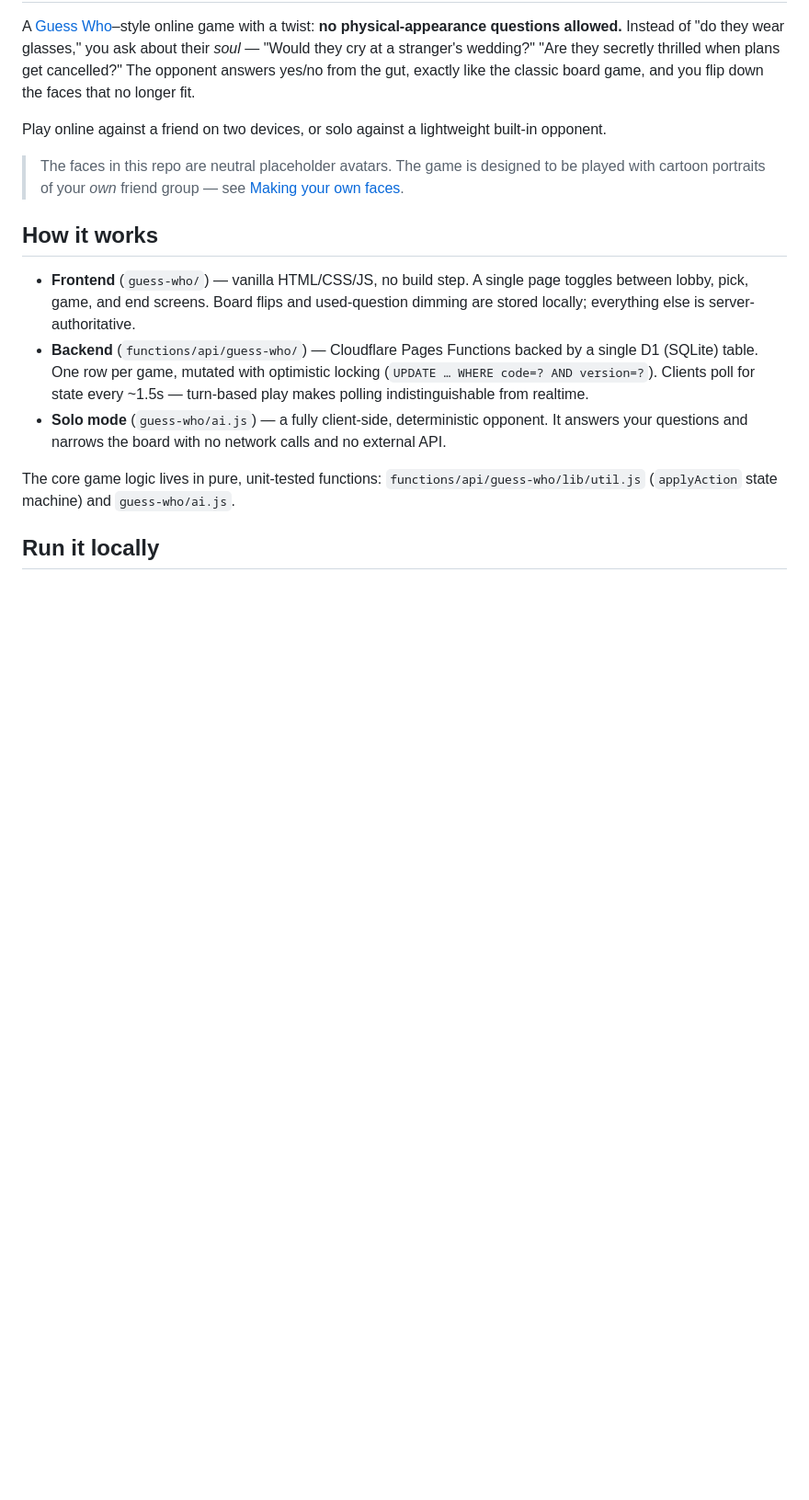
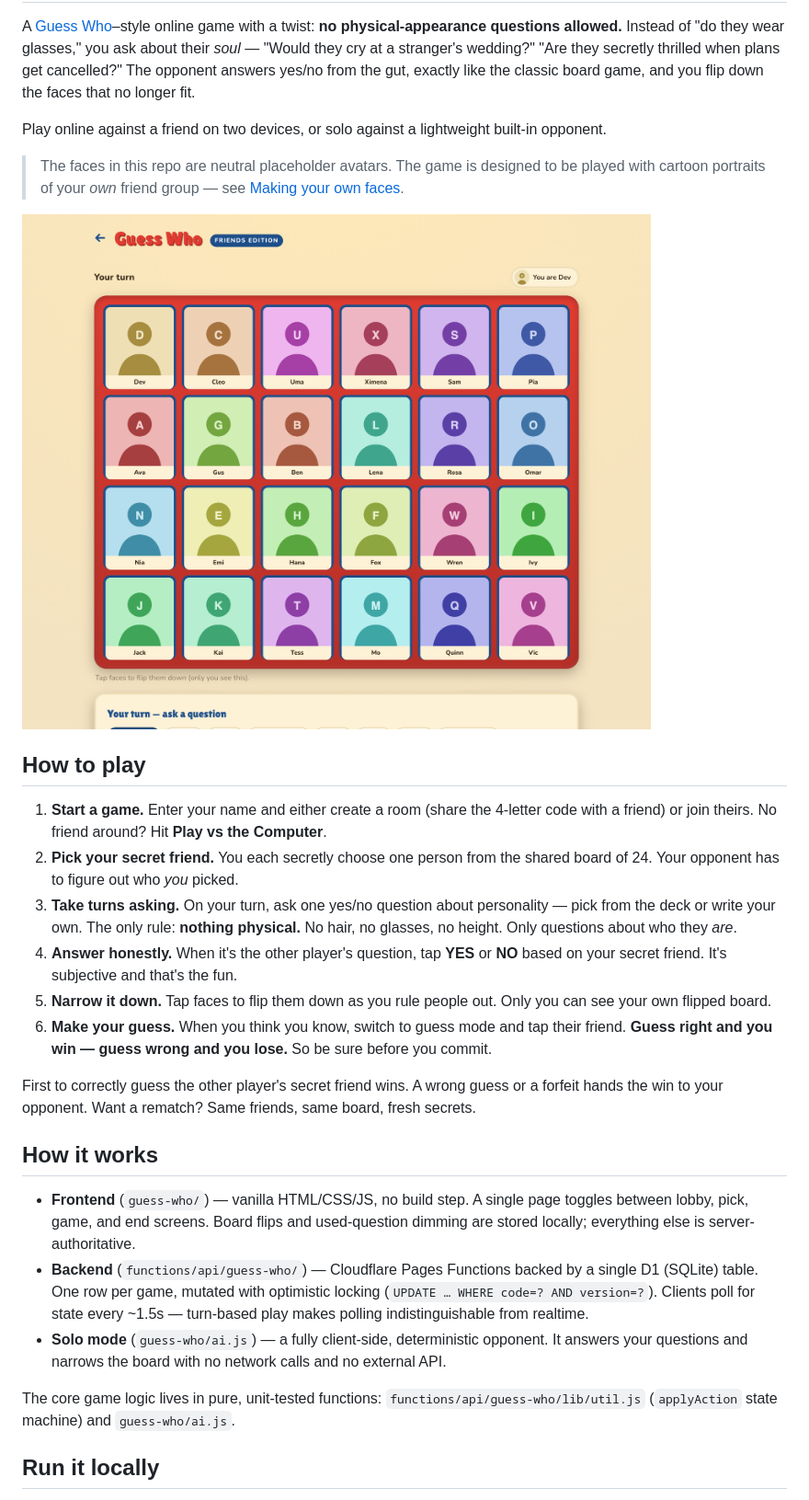
Before and after one commit to bryanbrews/guess-who-friends-edition, a Markdown page: README.md, the part around the change. Shown at 92% size. Rendered like a GitHub page; pictures changed too: docs/screenshot.png (added); blank space fills up the shorter version.

Commit message:
Add gameplay screenshot and How to Play section to README
Co-Authored-By: Claude Opus 4.6 <noreply@anthropic.com>

```diff
--- a/README.md
+++ b/README.md
@@ -13,6 +13,31 @@ built-in opponent.
 > The faces in this repo are neutral placeholder avatars. The game is designed
 > to be played with cartoon portraits of your *own* friend group — see
 > [Making your own faces](#making-your-own-faces).
+
+![The game board with placeholder faces, mid-match](docs/screenshot.png)
+
+## How to play
+
+1. **Start a game.** Enter your name and either create a room (share the 4-letter
+   code with a friend) or join theirs. No friend around? Hit **Play vs the
+   Computer**.
+2. **Pick your secret friend.** You each secretly choose one person from the
+   shared board of 24. Your opponent has to figure out who *you* picked.
+3. **Take turns asking.** On your turn, ask one yes/no question about
+   personality — pick from the deck or write your own. The only rule: **nothing
+   physical.** No hair, no glasses, no height. Only questions about who they
+   *are*.
+4. **Answer honestly.** When it's the other player's question, tap **YES** or
+   **NO** based on your secret friend. It's subjective and that's the fun.
+5. **Narrow it down.** Tap faces to flip them down as you rule people out. Only
+   you can see your own flipped board.
+6. **Make your guess.** When you think you know, switch to guess mode and tap
+   their friend. **Guess right and you win — guess wrong and you lose.** So be
+   sure before you commit.
+
+First to correctly guess the other player's secret friend wins. A wrong guess or
+a forfeit hands the win to your opponent. Want a rematch? Same friends, same
+board, fresh secrets.
 
 ## How it works
 
```
